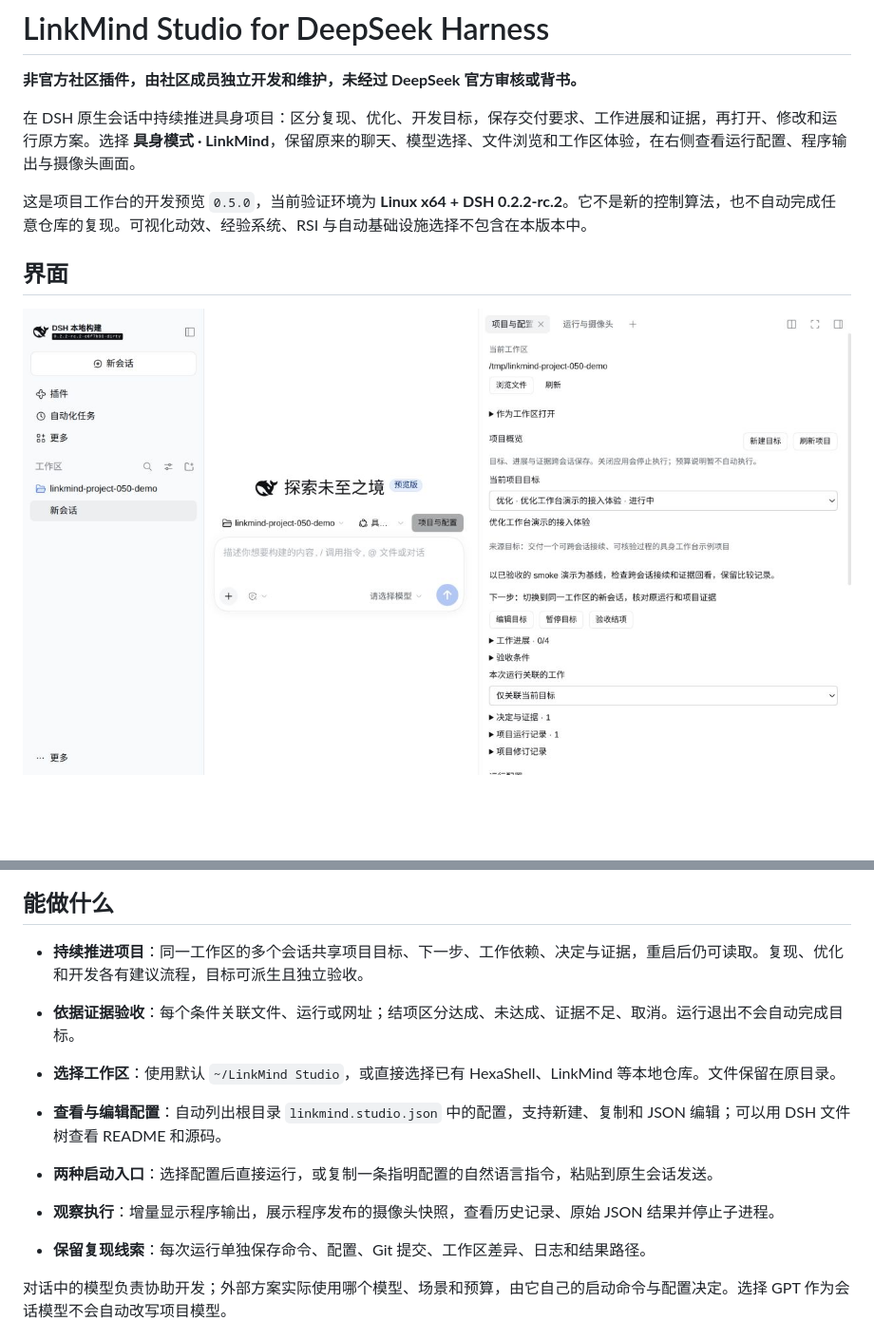
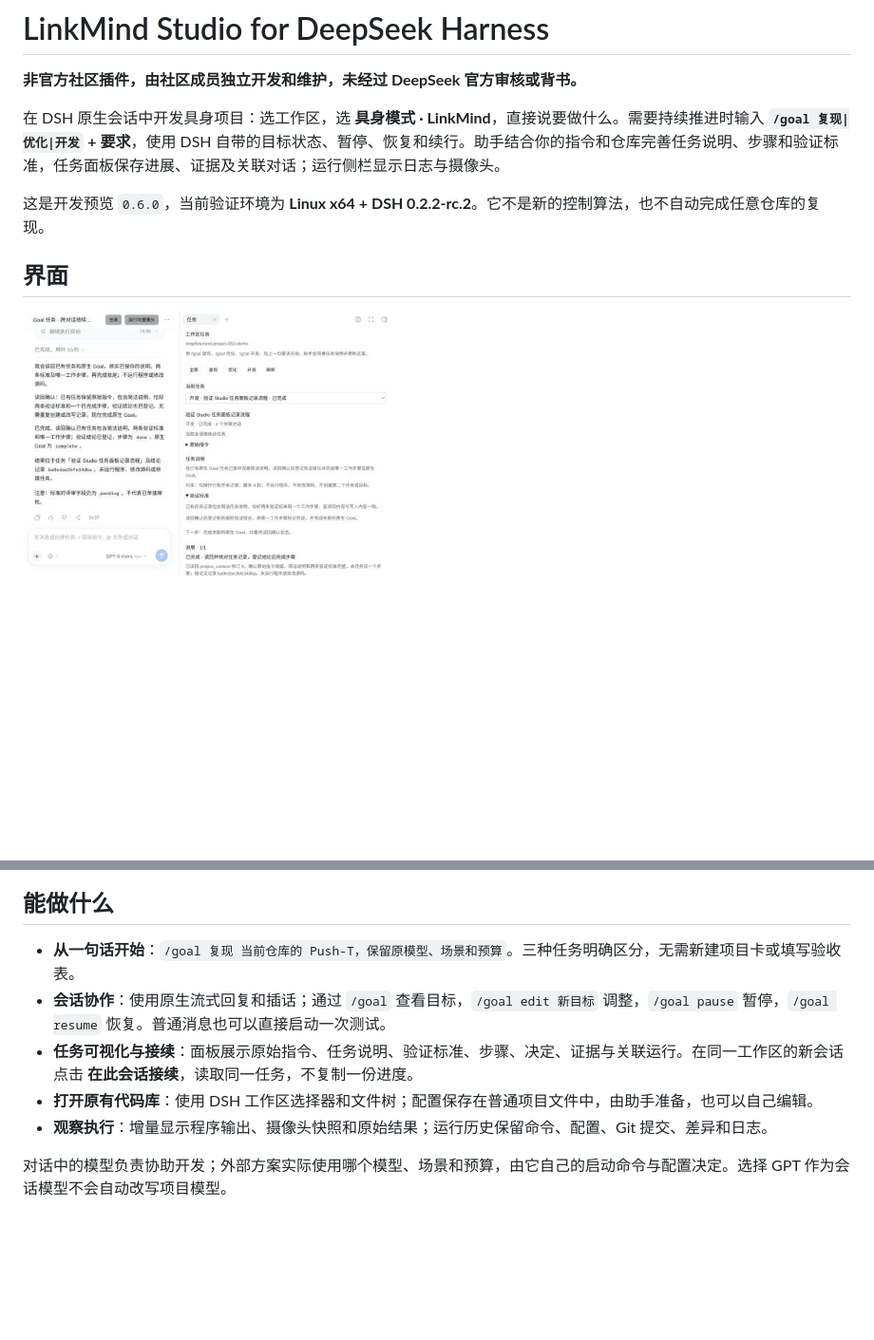
Before and after one commit to zhanxch/deepseek-harness-LinkMind, a Markdown page: README.md, 2 parts joined by grey strips. Shown at 95% size. Drawn GitHub-style; pictures changed too: docs/images/goal-conversation.png (added); blank space fills up the shorter version.

Commit message:
Build reproduction, optimization and development tasks on native Goal

```diff
--- a/README.md
+++ b/README.md
@@ -2,26 +2,23 @@
 
 **非官方社区插件，由社区成员独立开发和维护，未经过 DeepSeek 官方审核或背书。**
 
-在 DSH 原生会话中持续推进具身项目：区分复现、优化、开发目标，保存交付要求、工作进展和证据，再打开、修改和运行原方案。选择 **具身模式 · LinkMind**，保留原来的聊天、模型选择、文件浏览和工作区体验，在右侧查看运行配置、程序输出与摄像头画面。
+在 DSH 原生会话中开发具身项目：选工作区，选 **具身模式 · LinkMind**，直接说要做什么。需要持续推进时输入 **`/goal 复现|优化|开发` + 要求**，使用 DSH 自带的目标状态、暂停、恢复和续行。助手结合你的指令和仓库完善任务说明、步骤和验证标准，任务面板保存进展、证据及关联对话；运行侧栏显示日志与摄像头。
 
-这是项目工作台的开发预览 `0.5.0`，当前验证环境为 **Linux x64 + DSH 0.2.2-rc.2**。它不是新的控制算法，也不自动完成任意仓库的复现。可视化动效、经验系统、RSI 与自动基础设施选择不包含在本版本中。
+这是开发预览 `0.6.0`，当前验证环境为 **Linux x64 + DSH 0.2.2-rc.2**。它不是新的控制算法，也不自动完成任意仓库的复现。
 
 ## 界面
 
-![项目概览：目标、下一步、工作与证据（合成演示项目）](docs/images/project-overview.png)
+![原生 Goal 与共享任务面板（合成验证项目）](docs/images/goal-conversation.png)
 
 ![运行日志与摄像头（合成自检画面，不是机器人评测）](docs/images/run.png)
 
 ## 能做什么
 
-- **持续推进项目**：同一工作区的多个会话共享项目目标、下一步、工作依赖、决定与证据，重启后仍可读取。复现、优化和开发各有建议流程，目标可派生且独立验收。
-- **依据证据验收**：每个条件关联文件、运行或网址；结项区分达成、未达成、证据不足、取消。运行退出不会自动完成目标。
-
-- **选择工作区**：使用默认 `~/LinkMind Studio`，或直接选择已有 HexaShell、LinkMind 等本地仓库。文件保留在原目录。
-- **查看与编辑配置**：自动列出根目录 `linkmind.studio.json` 中的配置，支持新建、复制和 JSON 编辑；可以用 DSH 文件树查看 README 和源码。
-- **两种启动入口**：选择配置后直接运行，或复制一条指明配置的自然语言指令，粘贴到原生会话发送。
-- **观察执行**：增量显示程序输出，展示程序发布的摄像头快照，查看历史记录、原始 JSON 结果并停止子进程。
-- **保留复现线索**：每次运行单独保存命令、配置、Git 提交、工作区差异、日志和结果路径。
+- **从一句话开始**：`/goal 复现 当前仓库的 Push-T，保留原模型、场景和预算`。三种任务明确区分，无需新建项目卡或填写验收表。
+- **会话协作**：使用原生流式回复和插话；通过 `/goal` 查看目标，`/goal edit 新目标` 调整，`/goal pause` 暂停，`/goal resume` 恢复。普通消息也可以直接启动一次测试。
+- **任务可视化与接续**：面板展示原始指令、任务说明、验证标准、步骤、决定、证据与关联运行。在同一工作区的新会话点击 **在此会话接续**，读取同一任务，不复制一份进度。
+- **打开原有代码库**：使用 DSH 工作区选择器和文件树；配置保存在普通项目文件中，由助手准备，也可以自己编辑。
+- **观察执行**：增量显示程序输出、摄像头快照和原始结果；运行历史保留命令、配置、Git 提交、差异和日志。
 
 对话中的模型负责协助开发；外部方案实际使用哪个模型、场景和预算，由它自己的启动命令与配置决定。选择 GPT 作为会话模型不会自动改写项目模型。
 
```
Also changed, not shown: other parts of README.md (+31 -24 lines), docs/projects.md (+17 -17 lines), docs/validation-0.6.0.md (added, +32 -0 lines), 10 other files.
